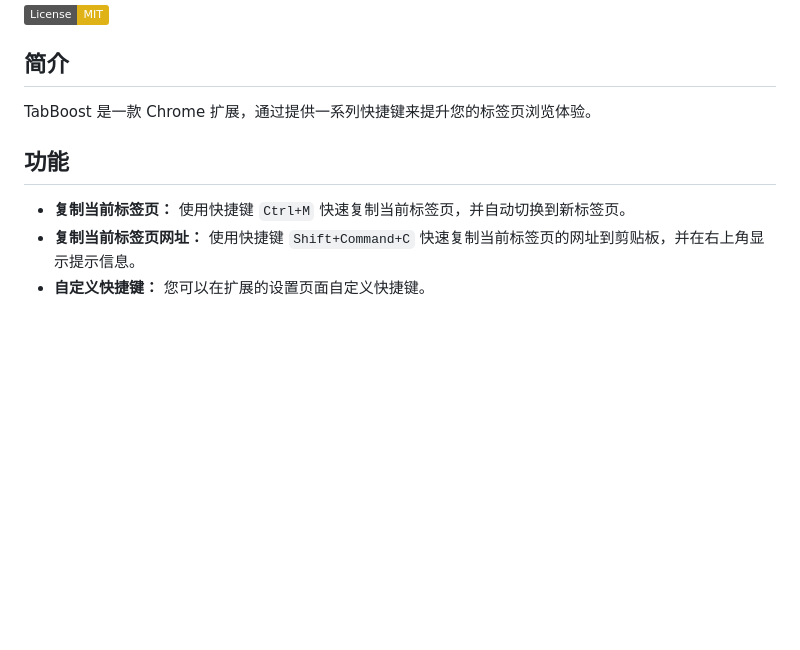
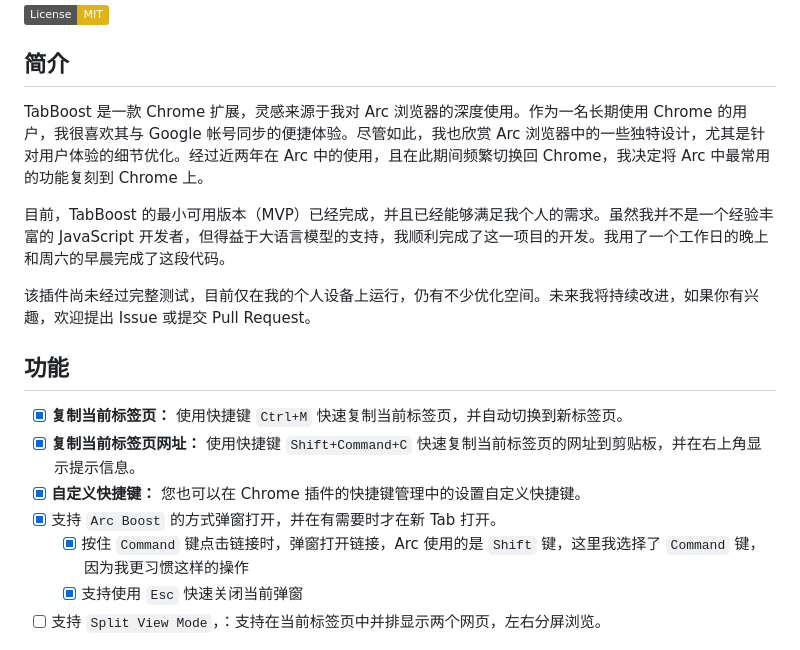
Before and after one commit to samzong/chrome-tabboost, a Markdown page: README.md, the part around the change printed below. Drawn GitHub-style; badges without logos; blank space fills up the shorter version.

```diff
--- a/README.md
+++ b/README.md
@@ -4,13 +4,21 @@
 
 ## 简介
 
-TabBoost 是一款 Chrome 扩展，通过提供一系列快捷键来提升您的标签页浏览体验。
+TabBoost 是一款 Chrome 扩展，灵感来源于我对 Arc 浏览器的深度使用。作为一名长期使用 Chrome 的用户，我很喜欢其与 Google 帐号同步的便捷体验。尽管如此，我也欣赏 Arc 浏览器中的一些独特设计，尤其是针对用户体验的细节优化。经过近两年在 Arc 中的使用，且在此期间频繁切换回 Chrome，我决定将 Arc 中最常用的功能复刻到 Chrome 上。
+
+目前，TabBoost 的最小可用版本（MVP）已经完成，并且已经能够满足我个人的需求。虽然我并不是一个经验丰富的 JavaScript 开发者，但得益于大语言模型的支持，我顺利完成了这一项目的开发。我用了一个工作日的晚上和周六的早晨完成了这段代码。
+
+该插件尚未经过完整测试，目前仅在我的个人设备上运行，仍有不少优化空间。未来我将持续改进，如果你有兴趣，欢迎提出 Issue 或提交 Pull Request。
 
 ## 功能
 
-- **复制当前标签页：** 使用快捷键 `Ctrl+M` 快速复制当前标签页，并自动切换到新标签页。
-- **复制当前标签页网址：** 使用快捷键 `Shift+Command+C` 快速复制当前标签页的网址到剪贴板，并在右上角显示提示信息。
-- **自定义快捷键：** 您可以在扩展的设置页面自定义快捷键。
+- [x] **复制当前标签页：** 使用快捷键 `Ctrl+M` 快速复制当前标签页，并自动切换到新标签页。
+- [x] **复制当前标签页网址：** 使用快捷键 `Shift+Command+C` 快速复制当前标签页的网址到剪贴板，并在右上角显示提示信息。
+- [x] **自定义快捷键：** 您也可以在 Chrome 插件的快捷键管理中的设置自定义快捷键。
+- [x] 支持 `Arc Boost` 的方式弹窗打开，并在有需要时才在新 Tab 打开。
+  - [x] 按住 `Command` 键点击链接时，弹窗打开链接，Arc 使用的是 `Shift` 键，这里我选择了 `Command` 键，因为我更习惯这样的操作
+  - [x] 支持使用 `Esc` 快速关闭当前弹窗
+- [ ] 支持 `Split View Mode`，：支持在当前标签页中并排显示两个网页，左右分屏浏览。
 
 ![key-shortcuts](docs/key-shortcuts.png)
 
```
Also changed, not shown: other parts of README.md (+10 -7 lines), docs/arc-boost.png (added), 1 other file.
